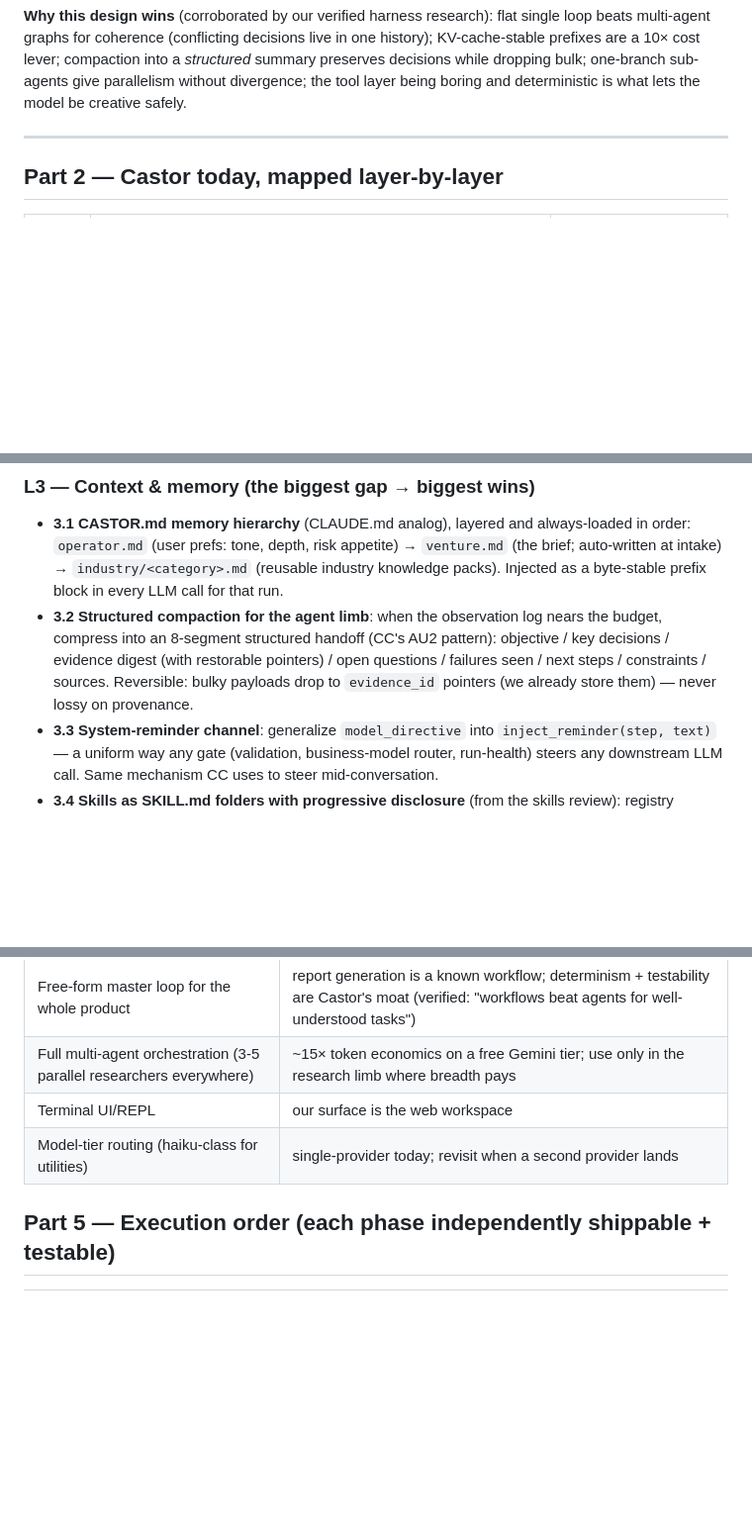
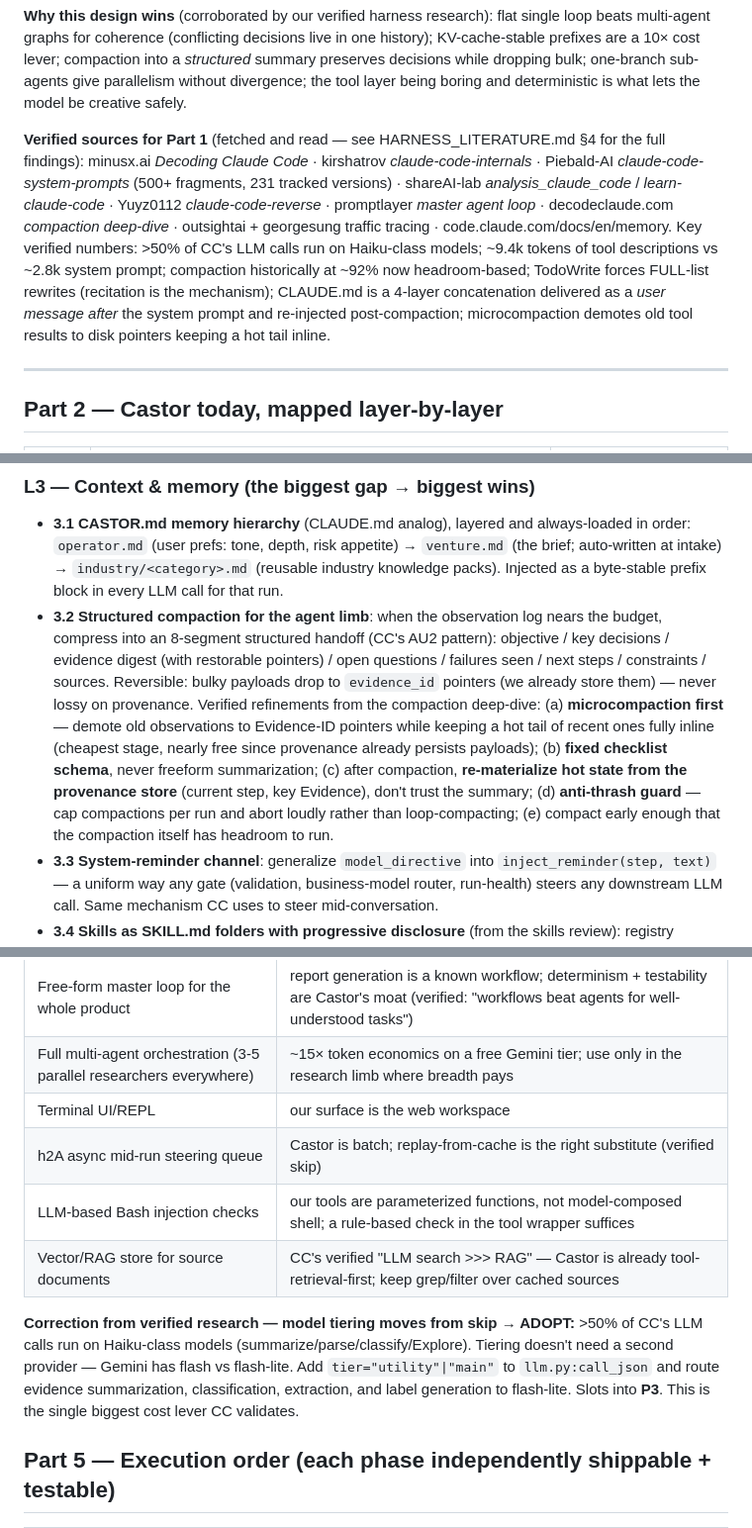
Before and after one commit to charlieyanhx/castoreduction.com, a Markdown page: market-research-prototype/docs/CC_HARNESS_PLAN.md, 3 parts joined by grey strips. Shown at 99% size. Drawn GitHub-style; blank space fills up the shorter version.

```diff
--- a/market-research-prototype/docs/CC_HARNESS_PLAN.md
+++ b/market-research-prototype/docs/CC_HARNESS_PLAN.md
@@ -34,6 +34,18 @@ multi-agent graphs for coherence (conflicting decisions live in one history); KV
 prefixes are a 10× cost lever; compaction into a *structured* summary preserves decisions while
 dropping bulk; one-branch sub-agents give parallelism without divergence; the tool layer being
 boring and deterministic is what lets the model be creative safely.
+
+**Verified sources for Part 1** (fetched and read — see HARNESS_LITERATURE.md §4 for the full
+findings): minusx.ai *Decoding Claude Code* · kirshatrov *claude-code-internals* ·
+Piebald-AI *claude-code-system-prompts* (500+ fragments, 231 tracked versions) ·
+shareAI-lab *analysis_claude_code* / *learn-claude-code* · Yuyz0112 *claude-code-reverse* ·
+promptlayer *master agent loop* · decodeclaude.com *compaction deep-dive* · outsightai +
+georgesung traffic tracing · code.claude.com/docs/en/memory. Key verified numbers: >50% of CC's
+LLM calls run on Haiku-class models; ~9.4k tokens of tool descriptions vs ~2.8k system prompt;
+compaction historically at ~92% now headroom-based; TodoWrite forces FULL-list rewrites
+(recitation is the mechanism); CLAUDE.md is a 4-layer concatenation delivered as a *user message
+after* the system prompt and re-injected post-compaction; microcompaction demotes old tool
+results to disk pointers keeping a hot tail inline.
 
 ---
 
@@ -86,7 +98,14 @@ well-understood tasks**. So we do NOT replace `plan.py` with a free loop. We ado
   budget, compress into an 8-segment structured handoff (CC's AU2 pattern): objective / key
   decisions / evidence digest (with restorable pointers) / open questions / failures seen /
   next steps / constraints / sources. Reversible: bulky payloads drop to `evidence_id` pointers
-  (we already store them) — never lossy on provenance.
+  (we already store them) — never lossy on provenance. Verified refinements from the compaction
+  deep-dive: (a) **microcompaction first** — demote old observations to Evidence-ID pointers
+  while keeping a hot tail of recent ones fully inline (cheapest stage, nearly free since
+  provenance already persists payloads); (b) **fixed checklist schema**, never freeform
+  summarization; (c) after compaction, **re-materialize hot state from the provenance store**
+  (current step, key Evidence), don't trust the summary; (d) **anti-thrash guard** — cap
+  compactions per run and abort loudly rather than loop-compacting; (e) compact early enough
+  that the compaction itself has headroom to run.
 - **3.3** **System-reminder channel**: generalize `model_directive` into `inject_reminder(step,
   text)` — a uniform way any gate (validation, business-model router, run-health) steers any
   downstream LLM call. Same mechanism CC uses to steer mid-conversation.
@@ -145,7 +164,15 @@ well-understood tasks**. So we do NOT replace `plan.py` with a free loop. We ado
 | Free-form master loop for the whole product | report generation is a known workflow; determinism + testability are Castor's moat (verified: "workflows beat agents for well-understood tasks") |
 | Full multi-agent orchestration (3-5 parallel researchers everywhere) | ~15× token economics on a free Gemini tier; use only in the research limb where breadth pays |
 | Terminal UI/REPL | our surface is the web workspace |
-| Model-tier routing (haiku-class for utilities) | single-provider today; revisit when a second provider lands |
+| h2A async mid-run steering queue | Castor is batch; replay-from-cache is the right substitute (verified skip) |
+| LLM-based Bash injection checks | our tools are parameterized functions, not model-composed shell; a rule-based check in the tool wrapper suffices |
+| Vector/RAG store for source documents | CC's verified "LLM search >>> RAG" — Castor is already tool-retrieval-first; keep grep/filter over cached sources |
+
+**Correction from verified research — model tiering moves from skip → ADOPT:** >50% of CC's LLM
+calls run on Haiku-class models (summarize/parse/classify/Explore). Tiering doesn't need a second
+provider — Gemini has flash vs flash-lite. Add `tier="utility"|"main"` to `llm.py:call_json` and
+route evidence summarization, classification, extraction, and label generation to flash-lite.
+Slots into **P3**. This is the single biggest cost lever CC validates.
 
 ## Part 5 — Execution order (each phase independently shippable + testable)
 
```
Also changed, not shown: market-research-prototype/docs/HARNESS_LITERATURE.md (added, +184 -0 lines).
